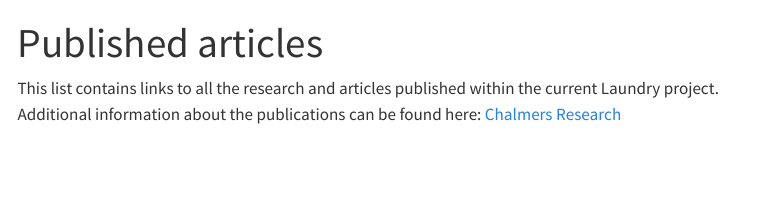
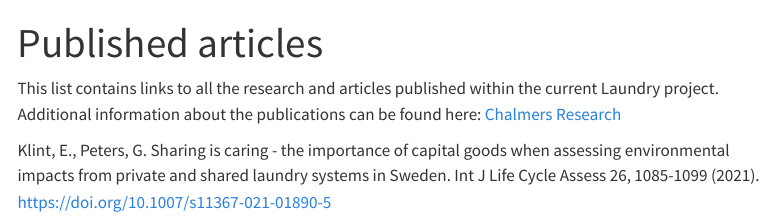
Before and after one commit to ErikKlint/Laundry, a Quarto document (published_articles.qmd): the page in a window 1100 px wide, from its top. Rendered offline with R 4.5, knitr and Pandoc in place of Quarto, with nearby package versions; menus at the side of the page are left out.

Commit message:
including articles

```diff
--- a/published_articles.qmd
+++ b/published_articles.qmd
@@ -3,3 +3,7 @@ title: "Published articles"
 ---
 
 This list contains links to all the research and articles published within the current Laundry project. Additional information about the publications can be found here: [Chalmers Research](https://research.chalmers.se/person/erisvedb)
+
+
+
+Klint, E., Peters, G. Sharing is caring - the importance of capital goods when assessing environmental impacts from private and shared laundry systems in Sweden. Int J Life Cycle Assess 26, 1085-1099 (2021). https://doi.org/10.1007/s11367-021-01890-5
```
